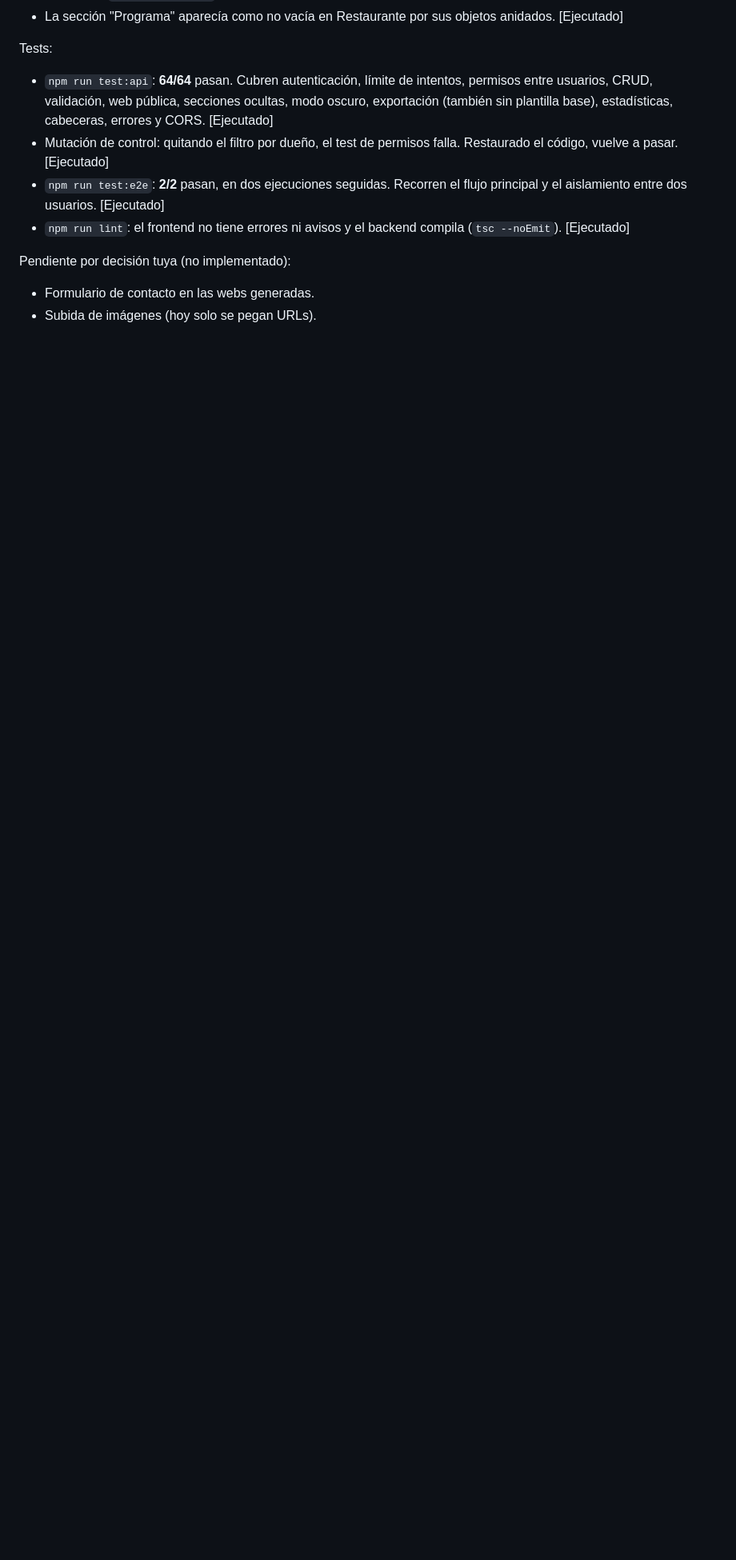
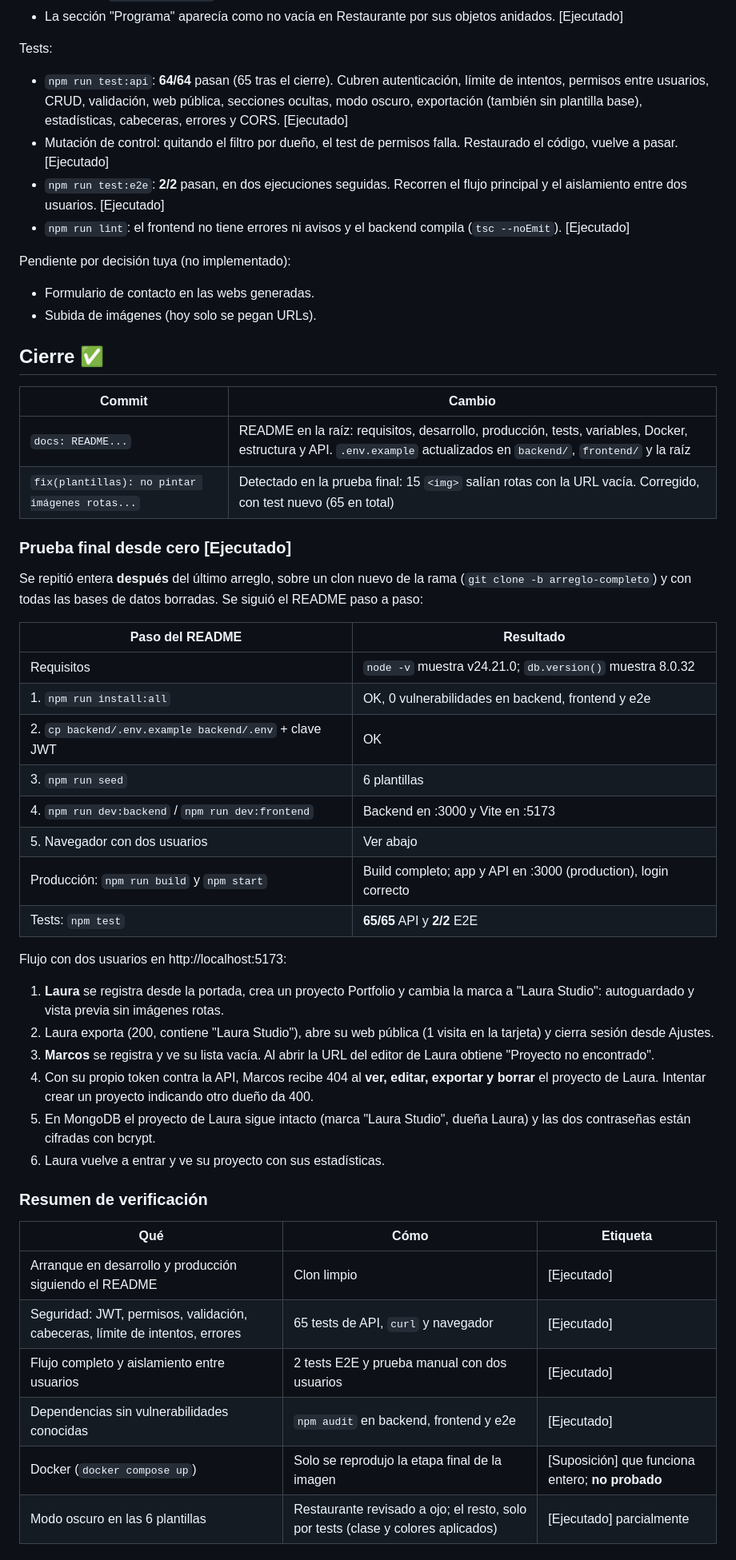
Before and after one commit to oscaarpastor/BuildIt, a Markdown page: PROGRESO.md, the part around one of its changes. Shown at 80% size. Drawn GitHub-style; blank space fills up the shorter version.

Commit message:
docs: cierre, prueba final desde cero y pendientes
Co-Authored-By: Claude Opus 5.5 <noreply@anthropic.com>

```diff
--- a/PROGRESO.md
+++ b/PROGRESO.md
@@ -108,7 +108,7 @@ Problemas nuevos encontrados y corregidos en esta fase:
 - La sección "Programa" aparecía como no vacía en Restaurante por sus objetos anidados. [Ejecutado]
 
 Tests:
-- `npm run test:api`: **64/64** pasan. Cubren autenticación, límite de intentos, permisos entre usuarios, CRUD, validación, web pública, secciones ocultas, modo oscuro, exportación (también sin plantilla base), estadísticas, cabeceras, errores y CORS. [Ejecutado]
+- `npm run test:api`: **64/64** pasan (65 tras el cierre). Cubren autenticación, límite de intentos, permisos entre usuarios, CRUD, validación, web pública, secciones ocultas, modo oscuro, exportación (también sin plantilla base), estadísticas, cabeceras, errores y CORS. [Ejecutado]
 - Mutación de control: quitando el filtro por dueño, el test de permisos falla. Restaurado el código, vuelve a pasar. [Ejecutado]
 - `npm run test:e2e`: **2/2** pasan, en dos ejecuciones seguidas. Recorren el flujo principal y el aislamiento entre dos usuarios. [Ejecutado]
 - `npm run lint`: el frontend no tiene errores ni avisos y el backend compila (`tsc --noEmit`). [Ejecutado]
@@ -116,3 +116,45 @@ Tests:
 Pendiente por decisión tuya (no implementado):
 - Formulario de contacto en las webs generadas.
 - Subida de imágenes (hoy solo se pegan URLs).
+
+## Cierre ✅
+
+| Commit | Cambio |
+|---|---|
+| `docs: README...` | README en la raíz: requisitos, desarrollo, producción, tests, variables, Docker, estructura y API. `.env.example` actualizados en `backend/`, `frontend/` y la raíz |
+| `fix(plantillas): no pintar imágenes rotas...` | Detectado en la prueba final: 15 `<img>` salían rotas con la URL vacía. Corregido, con test nuevo (65 en total) |
+
+### Prueba final desde cero [Ejecutado]
+
+Se repitió entera **después** del último arreglo, sobre un clon nuevo de la rama (`git clone -b arreglo-completo`) y con todas las bases de datos borradas. Se siguió el README paso a paso:
+
+| Paso del README | Resultado |
+|---|---|
+| Requisitos | `node -v` muestra v24.21.0; `db.version()` muestra 8.0.32 |
+| 1. `npm run install:all` | OK, 0 vulnerabilidades en backend, frontend y e2e |
+| 2. `cp backend/.env.example backend/.env` + clave JWT | OK |
+| 3. `npm run seed` | 6 plantillas |
+| 4. `npm run dev:backend` / `npm run dev:frontend` | Backend en :3000 y Vite en :5173 |
+| 5. Navegador con dos usuarios | Ver abajo |
+| Producción: `npm run build` y `npm start` | Build completo; app y API en :3000 (production), login correcto |
+| Tests: `npm test` | **65/65** API y **2/2** E2E |
+
+Flujo con dos usuarios en http://localhost:5173:
+1. **Laura** se registra desde la portada, crea un proyecto Portfolio y cambia la marca a "Laura Studio": autoguardado y vista previa sin imágenes rotas.
+2. Laura exporta (200, contiene "Laura Studio"), abre su web pública (1 visita en la tarjeta) y cierra sesión desde Ajustes.
+3. **Marcos** se registra y ve su lista vacía. Al abrir la URL del editor de Laura obtiene "Proyecto no encontrado".
+4. Con su propio token contra la API, Marcos recibe 404 al **ver, editar, exportar y borrar** el proyecto de Laura. Intentar crear un proyecto indicando otro dueño da 400.
+5. En MongoDB el proyecto de Laura sigue intacto (marca "Laura Studio", dueña Laura) y las dos contraseñas están cifradas con bcrypt.
+6. Laura vuelve a entrar y ve su proyecto con sus estadísticas.
+
+### Resumen de verificación
+
+| Qué | Cómo | Etiqueta |
+|---|---|---|
+| Arranque en desarrollo y producción siguiendo el README | Clon limpio | [Ejecutado] |
+| Seguridad: JWT, permisos, validación, cabeceras, límite de intentos, errores | 65 tests de API, `curl` y navegador | [Ejecutado] |
+| Flujo completo y aislamiento entre usuarios | 2 tests E2E y prueba manual con dos usuarios | [Ejecutado] |
+| Dependencias sin vulnerabilidades conocidas | `npm audit` en backend, frontend y e2e | [Ejecutado] |
+| Docker (`docker compose up`) | Solo se reprodujo la etapa final de la imagen | [Suposición] que funciona entero; **no probado** |
+| Modo oscuro en las 6 plantillas | Restaurante revisado a ojo; el resto, solo por tests (clase y colores aplicados) | [Ejecutado] parcialmente |
+
```
Also changed, not shown: other parts of PROGRESO.md (+36 -0 lines).
